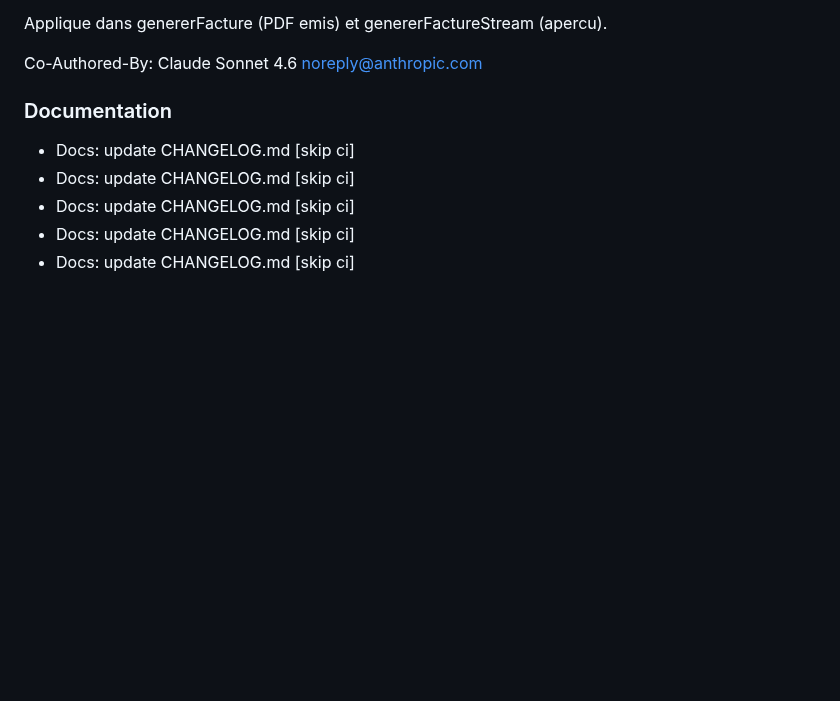
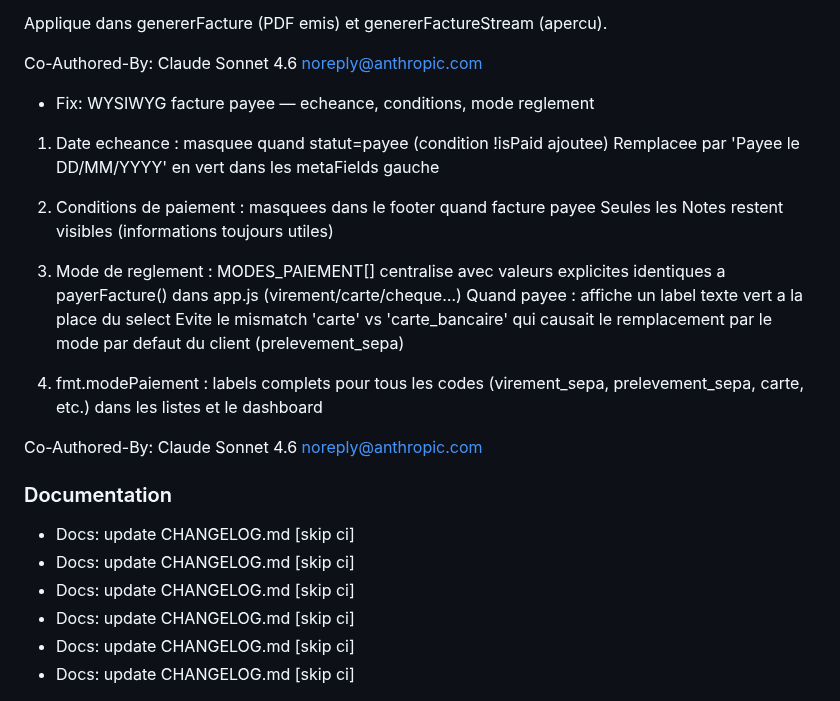
Before and after one commit to swarmnode/saas-facturation, a Markdown page: CHANGELOG.md, the part around the change. Rendered like a GitHub page; blank space fills up the shorter version.

Commit message:
docs: update CHANGELOG.md [skip ci]

```diff
--- a/CHANGELOG.md
+++ b/CHANGELOG.md
@@ -83,9 +83,28 @@ aligne exactement sur la bande des totaux (droite x=340→545).
 Applique dans genererFacture (PDF emis) et genererFactureStream (apercu).
 
 Co-Authored-By: Claude Sonnet 4.6 <noreply@anthropic.com>
+- Fix: WYSIWYG facture payee — echeance, conditions, mode reglement
+
+1. Date echeance : masquee quand statut=payee (condition !isPaid ajoutee)
+   Remplacee par 'Payee le DD/MM/YYYY' en vert dans les metaFields gauche
+
+2. Conditions de paiement : masquees dans le footer quand facture payee
+   Seules les Notes restent visibles (informations toujours utiles)
+
+3. Mode de reglement : MODES_PAIEMENT[] centralise avec valeurs explicites
+   identiques a payerFacture() dans app.js (virement/carte/cheque…)
+   Quand payee : affiche un label texte vert a la place du select
+   Evite le mismatch 'carte' vs 'carte_bancaire' qui causait le
+   remplacement par le mode par defaut du client (prelevement_sepa)
+
+4. fmt.modePaiement : labels complets pour tous les codes (virement_sepa,
+   prelevement_sepa, carte, etc.) dans les listes et le dashboard
+
+Co-Authored-By: Claude Sonnet 4.6 <noreply@anthropic.com>
 
 
 ### Documentation
+- Docs: update CHANGELOG.md [skip ci]
 - Docs: update CHANGELOG.md [skip ci]
 - Docs: update CHANGELOG.md [skip ci]
 - Docs: update CHANGELOG.md [skip ci]
```
